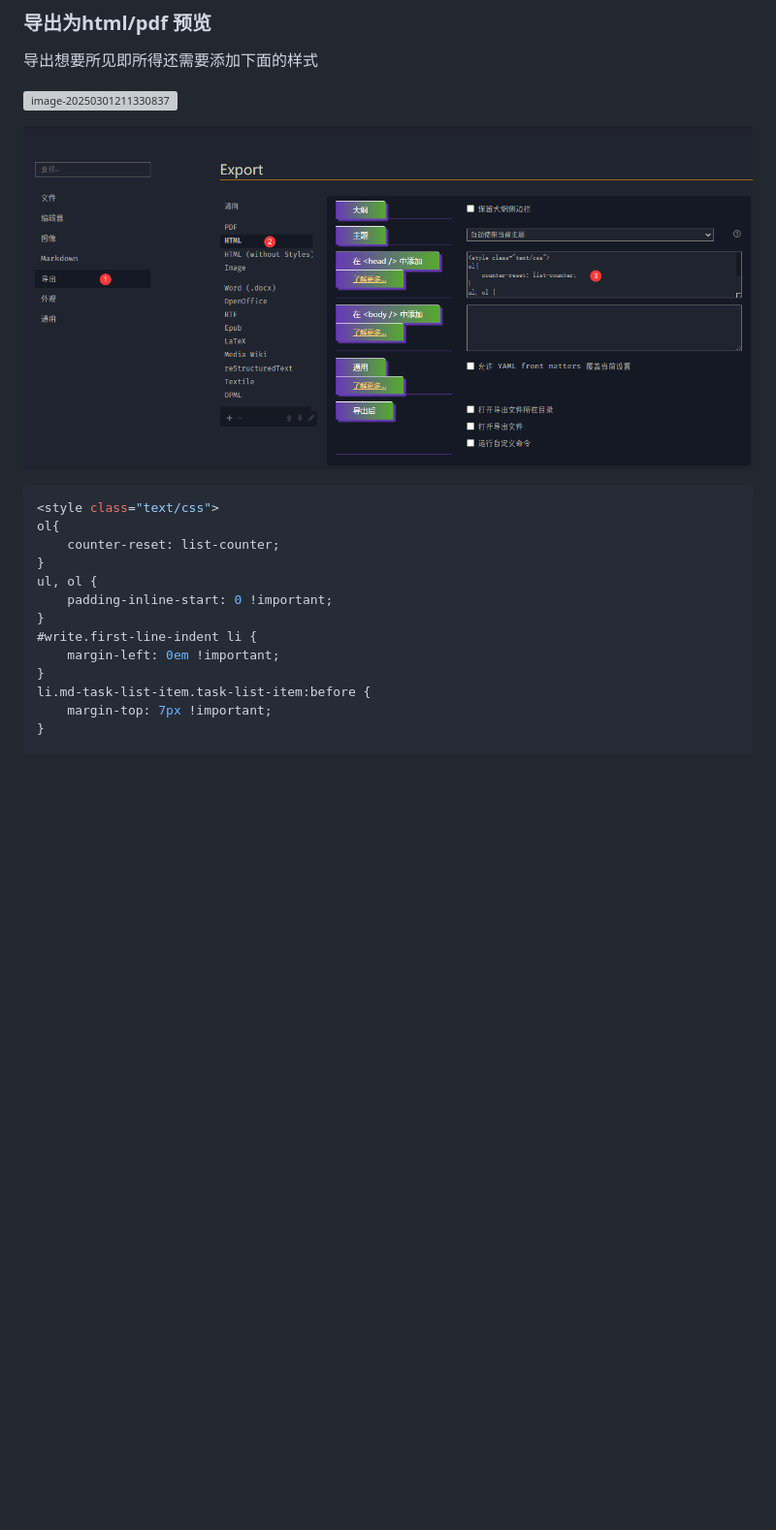
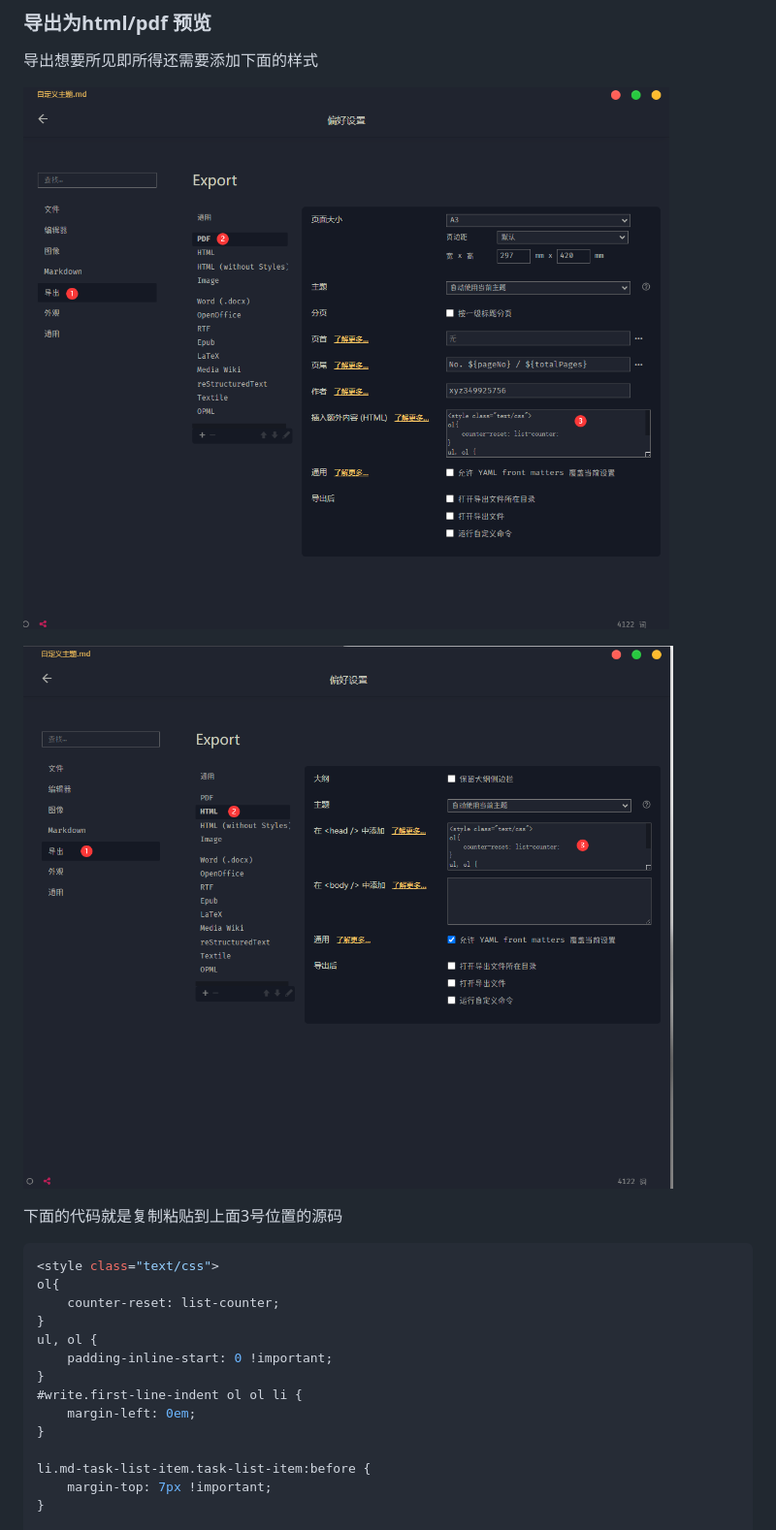
Before and after one commit to xyz349925756/Typora-Mid, a Markdown page: readme.md, the part around the change. Shown at 97% size. GitHub-like rendering; pictures changed too: .readme.assets/image-20250309185208391.png (added), .readme.assets/image-20250309185232078.png (added); blank space fills up the shorter version; grey boxes are pictures that could not be loaded.

````diff
--- a/readme.md
+++ b/readme.md
@@ -111,9 +111,11 @@ Typora-Mid 就是一个中间件，修主题改样式和图标、字体、插件
 
 导出想要所见即所得还需要添加下面的样式
 
-![image-20250301211330837](./.readme.assets/image-20250301211330837.png)
+![image-20250309185208391](./.readme.assets/image-20250309185208391.png)
 
-![image-20250301211350357](./.readme.assets/image-20250301211350357.png)
+![image-20250309185232078](./.readme.assets/image-20250309185232078.png)
+
+下面的代码就是复制粘贴到上面3号位置的源码
 
 ```css
 <style class="text/css">
@@ -123,9 +125,10 @@ ol{
 ul, ol {
     padding-inline-start: 0 !important;
 }
-#write.first-line-indent li {
-    margin-left: 0em !important;
+#write.first-line-indent ol ol li {
+    margin-left: 0em;
 }
+
 li.md-task-list-item.task-list-item:before {
     margin-top: 7px !important;
 }
````
